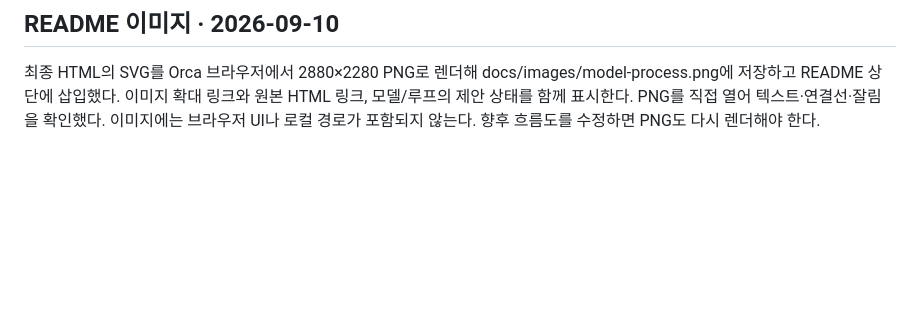
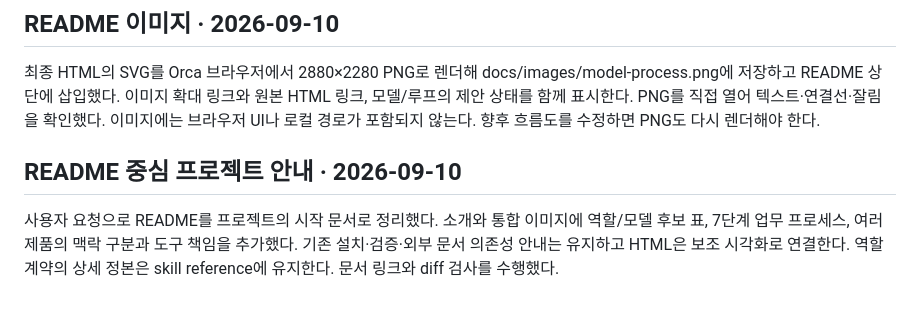
Before and after one commit to Dae-Jeong/Orchestration, a Markdown page: tasks/model-process.md, the part around the change. Drawn GitHub-style; blank space fills up the shorter version.

```diff
--- a/tasks/model-process.md
+++ b/tasks/model-process.md
@@ -120,3 +120,10 @@ docs/images/model-process.png에 저장하고 README 상단에 삽입했다.
 이미지 확대 링크와 원본 HTML 링크, 모델/루프의 제안 상태를 함께 표시한다.
 PNG를 직접 열어 텍스트·연결선·잘림을 확인했다. 이미지에는 브라우저 UI나 로컬 경로가
 포함되지 않는다. 향후 흐름도를 수정하면 PNG도 다시 렌더해야 한다.
+
+## README 중심 프로젝트 안내 · 2026-09-10
+
+사용자 요청으로 README를 프로젝트의 시작 문서로 정리했다. 소개와 통합 이미지에
+역할/모델 후보 표, 7단계 업무 프로세스, 여러 제품의 맥락 구분과 도구 책임을 추가했다.
+기존 설치·검증·외부 문서 의존성 안내는 유지하고 HTML은 보조 시각화로 연결한다.
+역할 계약의 상세 정본은 skill reference에 유지한다. 문서 링크와 diff 검사를 수행했다.
```
Also changed, not shown: README.md (+53 -3 lines).
